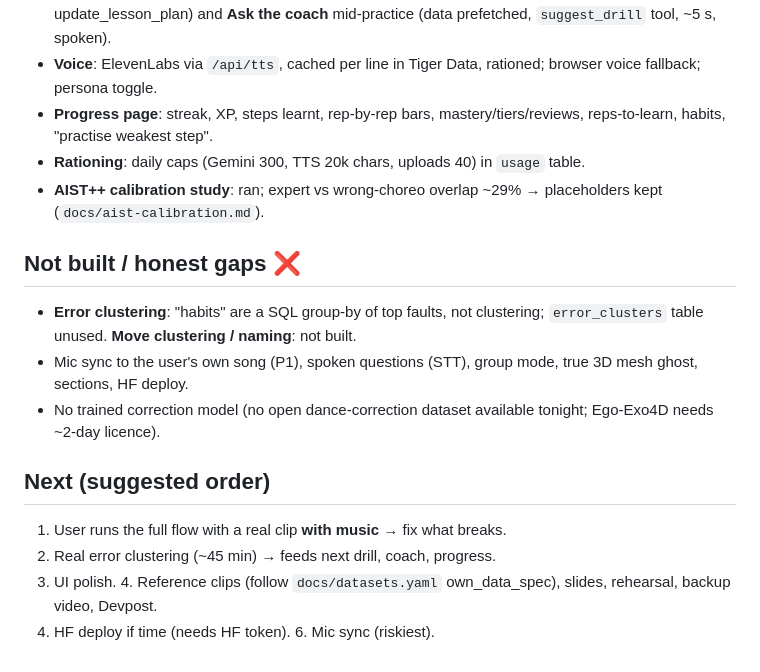
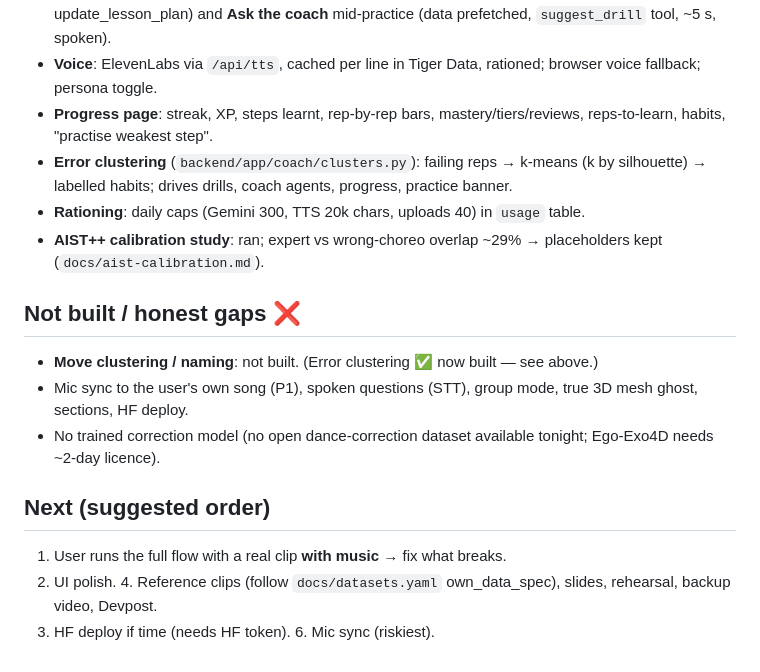
Before and after one commit to jtbinith/shadow-oxhack26, a Markdown page: docs/status.md, the part around the change. Drawn GitHub-style.

```diff
--- a/docs/status.md
+++ b/docs/status.md
@@ -20,16 +20,16 @@ Gemini (planning model `gemini-3.5-flash-lite`; 3.8-flash was ~55 s/call), Tiger
 - **Agents (Gemini tool loops)**: "Tell the coach" re-plan (get_progress / get_habits / get_lesson_plan / update_lesson_plan) and **Ask the coach** mid-practice (data prefetched, `suggest_drill` tool, ~5 s, spoken).
 - **Voice**: ElevenLabs via `/api/tts`, cached per line in Tiger Data, rationed; browser voice fallback; persona toggle.
 - **Progress page**: streak, XP, steps learnt, rep-by-rep bars, mastery/tiers/reviews, reps-to-learn, habits, "practise weakest step".
+- **Error clustering** (`backend/app/coach/clusters.py`): failing reps → k-means (k by silhouette) → labelled habits; drives drills, coach agents, progress, practice banner.
 - **Rationing**: daily caps (Gemini 300, TTS 20k chars, uploads 40) in `usage` table.
 - **AIST++ calibration study**: ran; expert vs wrong-choreo overlap ~29% → placeholders kept (`docs/aist-calibration.md`).
 
 ## Not built / honest gaps ❌
-- **Error clustering**: "habits" are a SQL group-by of top faults, not clustering; `error_clusters` table unused. **Move clustering / naming**: not built.
+- **Move clustering / naming**: not built. (Error clustering ✅ now built — see above.)
 - Mic sync to the user's own song (P1), spoken questions (STT), group mode, true 3D mesh ghost, sections, HF deploy.
 - No trained correction model (no open dance-correction dataset available tonight; Ego-Exo4D needs ~2-day licence).
 
 ## Next (suggested order)
 1. User runs the full flow with a real clip **with music** → fix what breaks.
-2. Real error clustering (~45 min) → feeds next drill, coach, progress.
 3. UI polish. 4. Reference clips (follow `docs/datasets.yaml` own_data_spec), slides, rehearsal, backup video, Devpost.
 5. HF deploy if time (needs HF token). 6. Mic sync (riskiest).
```
Also changed, not shown: docs/deep-dive.md (+1 -1 lines).
